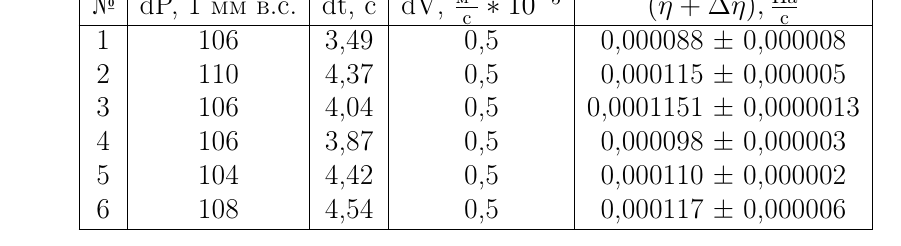
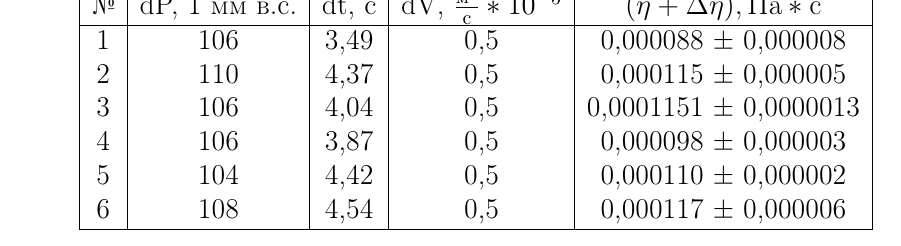
Before and after one commit to NevssZeppeli/LaTeX_files, a LaTeX document (1-1/document.tex): part of page 6 of 6, cut so that both start at the same text. Compiled offline with pdfLaTeX.

Commit message:
minor changes

```diff
--- a/1-1/document.tex
+++ b/1-1/document.tex
@@ -158,7 +158,7 @@ Q = \pi\frac{P_1 - P_2}{8L\eta}R^4
 	\begin{tabular}{|c|c|c|c|c|}
 		\hline
 
-		№&dP, 1 мм в.с.&dt, c&dV, $\frac{м^3}{с}*10^{-5}$&$(\eta +\Delta\eta), \frac{Па}{с}$\\
+		№&dP, 1 мм в.с.&dt, c&dV, $\frac{м^3}{с}*10^{-5}$&$(\eta +\Delta\eta), Па*с$\\
 		\hline
 		1& 106 & 3,49 & 0,5 & 0,000088 ± 0,000008
 		\\
```
Also changed, not shown: 1-1/document.pdf, 2 other files.
